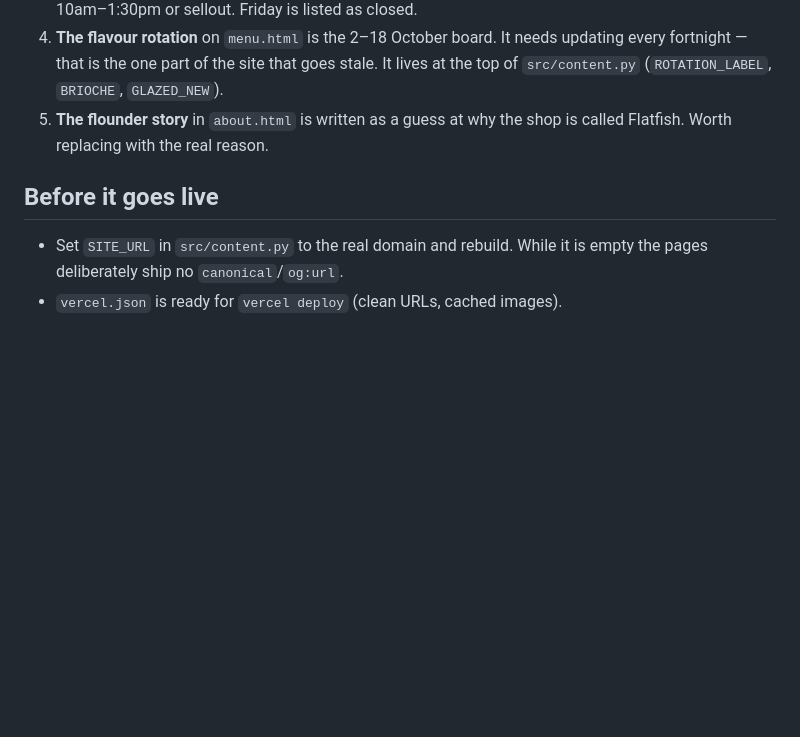
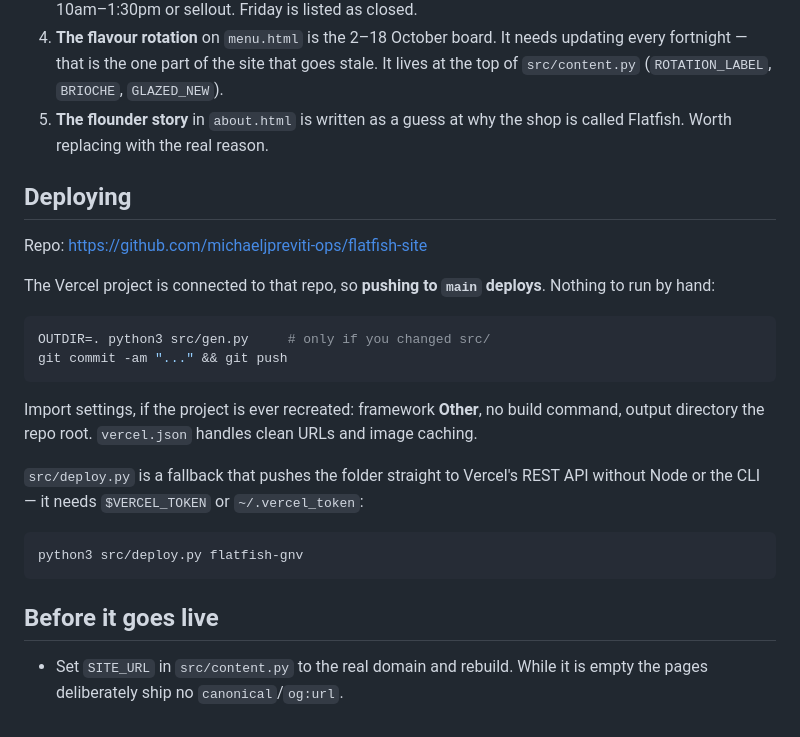
Before and after one commit to michaeljpreviti-ops/flatfish-site, a Markdown page: README.md, the part around the change. GitHub-like rendering; blank space fills up the shorter version.

Commit message:
Document the deploy path
Co-Authored-By: Claude Opus 5 <noreply@anthropic.com>

````diff
--- a/README.md
+++ b/README.md
@@ -65,8 +65,30 @@ Checked 13–14 October 2026.
 5. **The flounder story** in `about.html` is written as a guess at why the shop
    is called Flatfish. Worth replacing with the real reason.
 
+## Deploying
+
+Repo: <https://github.com/michaeljpreviti-ops/flatfish-site>
+
+The Vercel project is connected to that repo, so **pushing to `main` deploys**.
+Nothing to run by hand:
+
+```sh
+OUTDIR=. python3 src/gen.py     # only if you changed src/
+git commit -am "..." && git push
+```
+
+Import settings, if the project is ever recreated: framework **Other**, no build
+command, output directory the repo root. `vercel.json` handles clean URLs and
+image caching.
+
+`src/deploy.py` is a fallback that pushes the folder straight to Vercel's REST
+API without Node or the CLI — it needs `$VERCEL_TOKEN` or `~/.vercel_token`:
+
+```sh
+python3 src/deploy.py flatfish-gnv
+```
+
 ## Before it goes live
 
 - Set `SITE_URL` in `src/content.py` to the real domain and rebuild. While it is
   empty the pages deliberately ship no `canonical`/`og:url`.
-- `vercel.json` is ready for `vercel deploy` (clean URLs, cached images).
````
